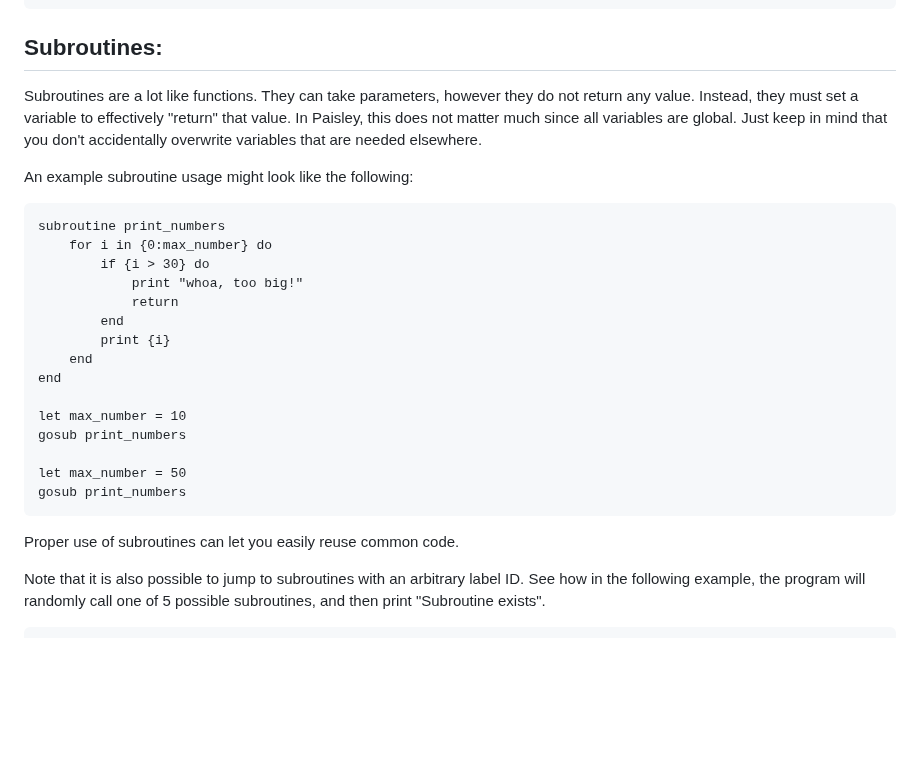
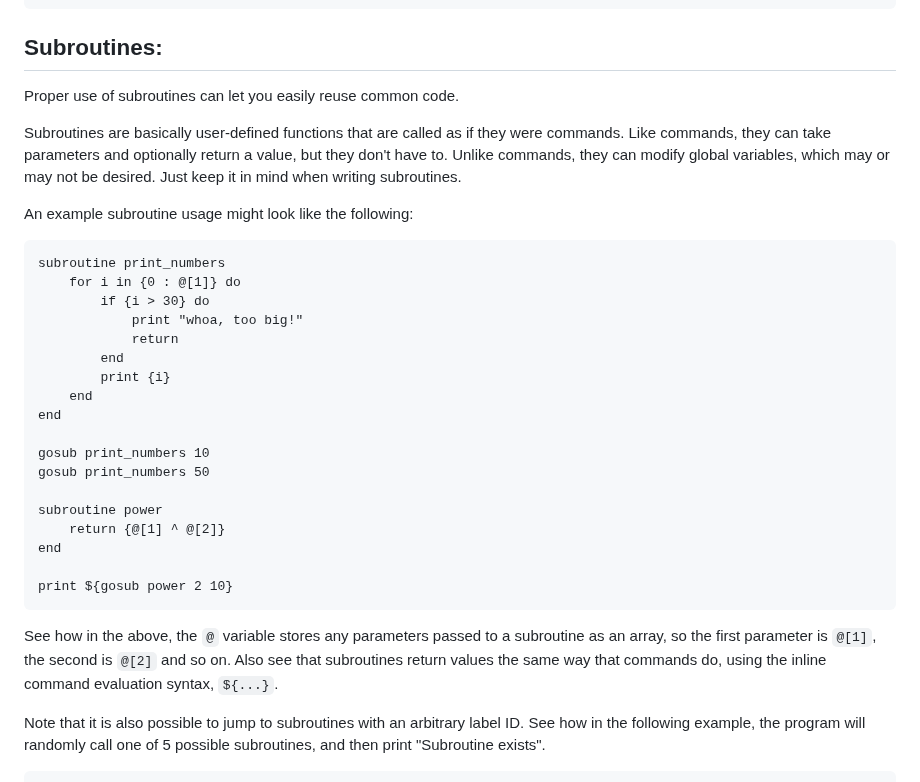
Before and after one commit to ZacharyWesterman/paisley, a Markdown page: README.md, the part around the change. Drawn GitHub-style; blank space fills up the shorter version.

````diff
--- a/README.md
+++ b/README.md
@@ -132,13 +132,15 @@ end
 ```
 
 ## Subroutines:
-Subroutines are a lot like functions. They can take parameters, however they do not return any value. Instead, they must set a variable to effectively "return" that value.
-In Paisley, this does not matter much since all variables are global. Just keep in mind that you don't accidentally overwrite variables that are needed elsewhere.
+Proper use of subroutines can let you easily reuse common code.
+
+Subroutines are basically user-defined functions that are called as if they were commands. Like commands, they can take parameters and optionally return a value, but they don't have to.
+Unlike commands, they can modify global variables, which may or may not be desired. Just keep it in mind when writing subroutines.
 
 An example subroutine usage might look like the following:
 ```
 subroutine print_numbers
-	for i in {0:max_number} do
+	for i in {0 : @[1]} do
 		if {i > 30} do
 			print "whoa, too big!"
 			return
@@ -147,13 +149,17 @@ subroutine print_numbers
 	end
 end
 
-let max_number = 10
-gosub print_numbers
+gosub print_numbers 10
+gosub print_numbers 50
 
-let max_number = 50
-gosub print_numbers
+subroutine power
+    return {@[1] ^ @[2]}
+end
+
+print ${gosub power 2 10}
 ```
-Proper use of subroutines can let you easily reuse common code.
+See how in the above, the `@` variable stores any parameters passed to a subroutine as an array, so the first parameter is `@[1]`, the second is `@[2]` and so on.
+Also see that subroutines return values the same way that commands do, using the inline command evaluation syntax, `${...}`.
 
 Note that it is also possible to jump to subroutines with an arbitrary label ID. See how in the following example, the program will randomly call one of 5 possible subroutines, and then print "Subroutine exists".
 ```
````
